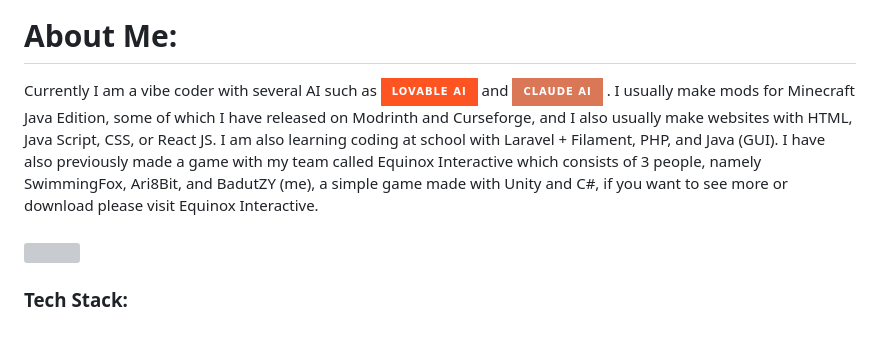
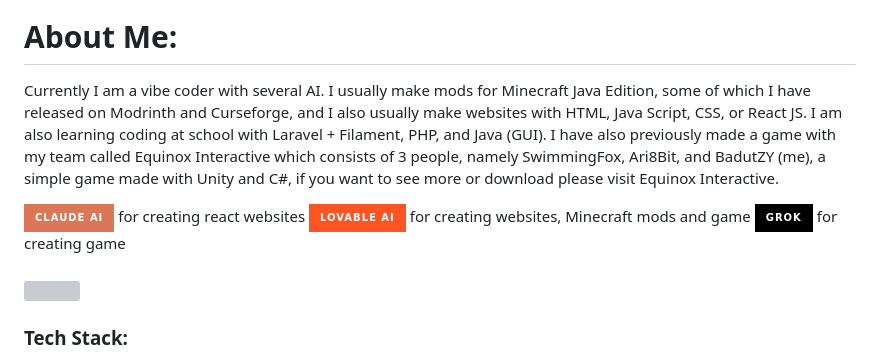
Before and after one commit to BadutZY/BadutZY, a Markdown page: README.md, the part around one of its changes. Rendered like a GitHub page; badges without logos; blank space fills up the shorter version; grey boxes are pictures that could not be loaded.

Commit message:
update AI

```diff
--- a/README.md
+++ b/README.md
@@ -1,8 +1,12 @@
 ![Header](IMG/banner.png)
 
 # About Me:
-Currently I am a vibe coder with several AI such as <a href="https://lovable.dev/"> ![Claude](https://img.shields.io/badge/Lovable%20AI-logo?style=for-the-badge&logo=ilovepdf&color=%23fe5422) </a> and <a href="https://claude.ai/"> ![Claude](https://img.shields.io/badge/Claude%20AI-D97757?style=for-the-badge&logo=claude&logoColor=white)
- </a>. I usually make mods for Minecraft Java Edition, some of which I have released on Modrinth and Curseforge, and I also usually make websites with HTML, Java Script, CSS, or React JS. I am also learning coding at school with Laravel + Filament, PHP, and Java (GUI). I have also previously made a game with my team called Equinox Interactive which consists of 3 people, namely SwimmingFox, Ari8Bit, and BadutZY (me), a simple game made with Unity and C#, if you want to see more or download please visit Equinox Interactive.
+Currently I am a vibe coder with several AI. I usually make mods for Minecraft Java Edition, some of which I have released on Modrinth and Curseforge, and I also usually make websites with HTML, Java Script, CSS, or React JS. I am also learning coding at school with Laravel + Filament, PHP, and Java (GUI). I have also previously made a game with my team called Equinox Interactive which consists of 3 people, namely SwimmingFox, Ari8Bit, and BadutZY (me), a simple game made with Unity and C#, if you want to see more or download please visit Equinox Interactive.
+
+ <a href="https://lovable.dev/"> ![Claude](https://img.shields.io/badge/Claude%20AI-D97757?style=for-the-badge&logo=claude&logoColor=white) </a> for creating react websites
+ <a href="https://claude.ai/"> ![Lovable](https://img.shields.io/badge/Lovable%20AI-logo?style=for-the-badge&logo=ilovepdf&color=%23fe5422) </a> for creating websites, Minecraft mods and game
+ <a href="https://grok.com/"> ![Grok](https://img.shields.io/badge/Grok-logo?style=for-the-badge&color=black) </a> for creating game
+
 
 ###
 
```
Also changed, not shown: other parts of README.md (+0 -2 lines).
